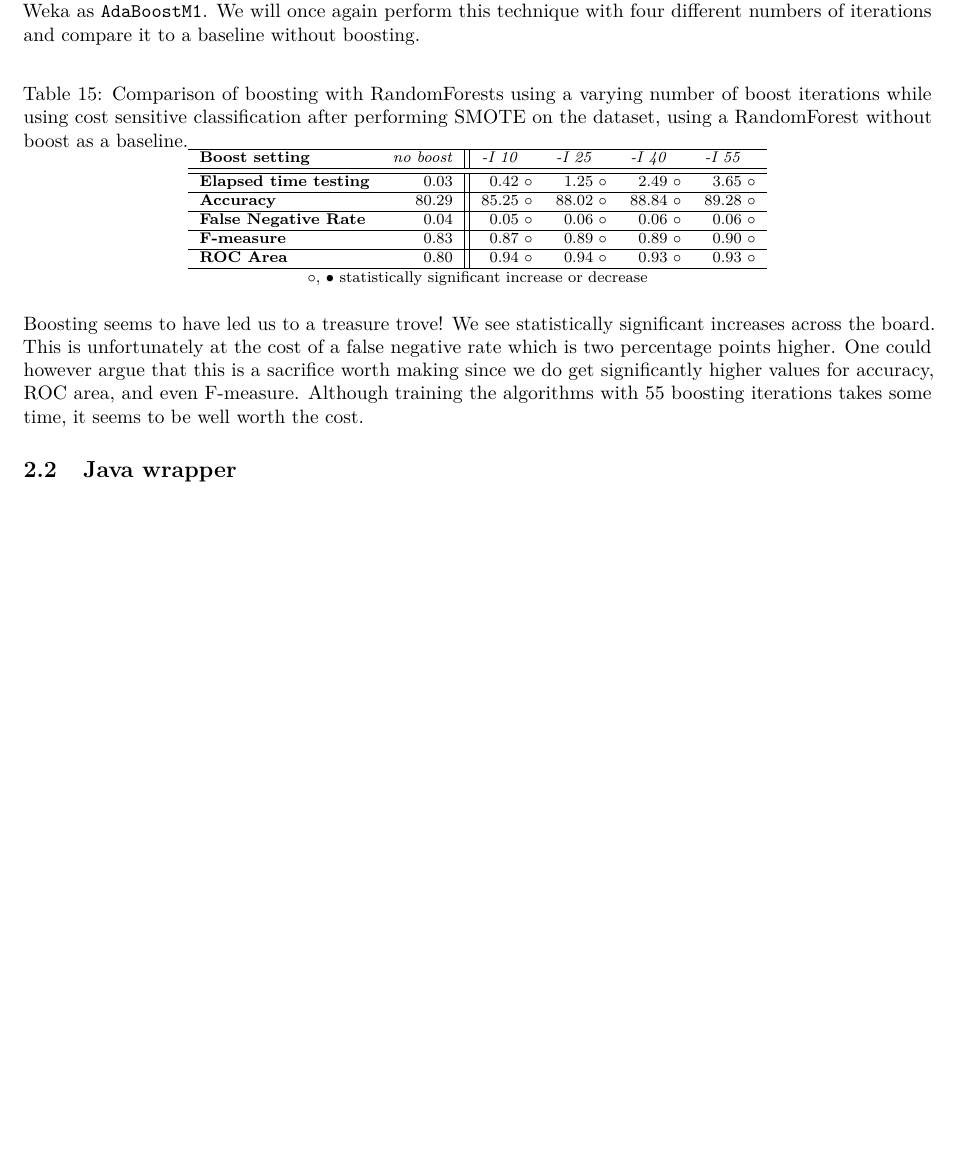
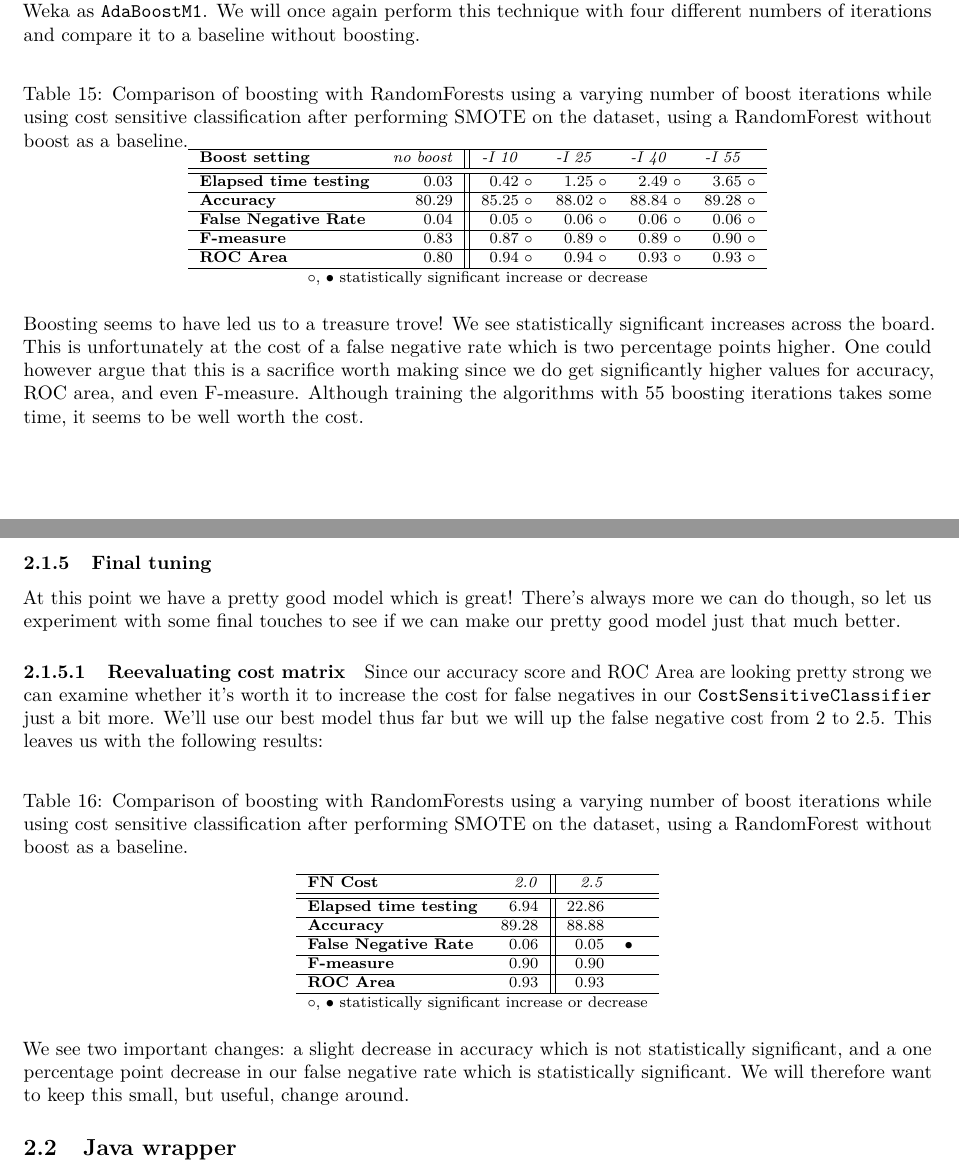
Before and after one commit to denniswiersma/themaopdracht9, an R Markdown document (ProjectLog/ProjectLog.Rmd): part of page 24 of 24 before the commit and two parts of pages 24 and 25 of 25 after it, the two joined at a grey line, cut so that both start at the same text, the shorter picture padded with empty space. The pictures show the output file ProjectLog/ProjectLog.pdf that the author committed with the source.

Commit message:
added reevaluating cost matrix

```diff
--- a/ProjectLog/ProjectLog.Rmd
+++ b/ProjectLog/ProjectLog.Rmd
@@ -712,5 +712,36 @@ Boosting is another ensemble learner which builds multiple models. This is an it
 
 Boosting seems to have led us to a treasure trove! We see statistically significant increases across the board. This is unfortunately at the cost of a false negative rate which is two percentage points higher. One could however argue that this is a sacrifice worth making since we do get significantly higher values for accuracy, ROC area, and even F-measure. Although training the algorithms with 55 boosting iterations takes some time, it seems to be well worth the cost.
 
+### Final tuning
+
+At this point we have a pretty good model which is great! There's always more we can do though, so let us experiment with some final touches to see if we can make our pretty good model just that much better.
+
+#### Reevaluating cost matrix
+Since our accuracy score and ROC Area are looking pretty strong we can examine whether it's worth it to increase the cost for false negatives in our `CostSensitiveClassifier` just a bit more. We'll use our best model thus far but we will up the false negative cost from 2 to 2.5. This leaves us with the following results:
+
+\begin{table}[thb]
+\caption{\label{RandomForestIterations}Comparison of boosting with RandomForests using a varying number of boost iterations while using cost sensitive classification after performing SMOTE on the dataset, using a RandomForest without boost as a baseline.}
+\footnotesize
+{\centering \begin{tabular}{lr||r@{\hspace{0.1cm}}c} \\
+\hline
+\textbf{FN Cost} & \textit{2.0} & \textit{2.5} &   \\
+\hline
+\hline
+\textbf{Elapsed time testing} & 6.94 & 22.86 &        \\
+\hline
+\textbf{Accuracy} & 89.28 & 88.88 &        \\
+\hline
+\textbf{False Negative Rate} & 0.06 & 0.05 & $\bullet$\\
+\hline
+\textbf{F-measure} & 0.90 & 0.90 &        \\
+\hline
+\textbf{ROC Area} & 0.93 & 0.93 &        \\
+\hline
+\multicolumn{4}{c}{$\circ$, $\bullet$ statistically significant increase or decrease}\\
+\end{tabular} \footnotesize \par}
+\end{table}
+
+We see two important changes: a slight decrease in accuracy which is not statistically significant, and a one percentage point decrease in our false negative rate which is statistically significant. We will therefore want to keep this small, but useful, change around.
+
 
 ## Java wrapper
```
Also changed, not shown: ProjectLog/ProjectLog.pdf, 2 other files.
